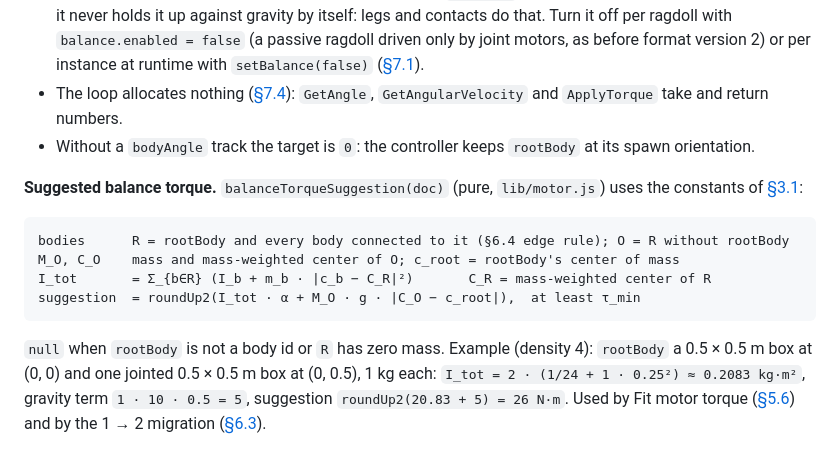
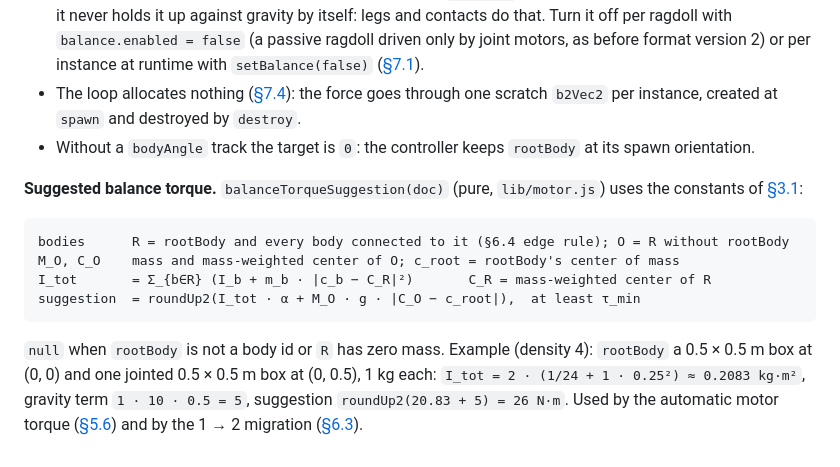
Before and after one commit to Gann4Life/RagAssembler2D, a Markdown page: docs/design/03-physics-drive-model.md, the part around one of its changes. Drawn GitHub-style.

````diff
--- a/docs/design/03-physics-drive-model.md
+++ b/docs/design/03-physics-drive-model.md
@@ -68,6 +78,6 @@ apply    = balance.enabled and the instance's balance switch is on and S > 0 and
 - The error is wrapped to (−π, π], so a ragdoll that tumbled while limp turns back the short way when it revives. A keyed full turn still works as long as the body follows its target within half a turn.
 - **This is an external torque, not a physical one.** Nothing pushes back on the ground or the world: it is the standard active-ragdoll trick (an invisible hand keeping `rootBody` oriented). It does not move the ragdoll, so it never holds it up against gravity by itself: legs and contacts do that. Turn it off per ragdoll with `balance.enabled = false` (a passive ragdoll driven only by joint motors, as before format version 2) or per instance at runtime with `setBalance(false)` ([§7.1](07-ragimporter.md#71-api)).
-- The loop allocates nothing ([§7.4](07-ragimporter.md#74-native-memory)): `GetAngle`, `GetAngularVelocity` and `ApplyTorque` take and return numbers.
+- The loop allocates nothing ([§7.4](07-ragimporter.md#74-native-memory)): the force goes through one scratch `b2Vec2` per instance, created at `spawn` and destroyed by `destroy`.
 - Without a `bodyAngle` track the target is `0`: the controller keeps `rootBody` at its spawn orientation.
 
 **Suggested balance torque.** `balanceTorqueSuggestion(doc)` (pure, `lib/motor.js`) uses the constants of [§3.1](#31-suggested-motor-torque):
@@ -79,4 +89,4 @@ I_tot       = Σ_{b∈R} (I_b + m_b · |c_b − C_R|²)       C_R = mass-weighte
 suggestion  = roundUp2(I_tot · α + M_O · g · |C_O − c_root|),  at least τ_min
 ```
 
-`null` when `rootBody` is not a body id or `R` has zero mass. Example (density 4): `rootBody` a 0.5 × 0.5 m box at (0, 0) and one jointed 0.5 × 0.5 m box at (0, 0.5), 1 kg each: `I_tot = 2 · (1/24 + 1 · 0.25²) ≈ 0.2083 kg·m²`, gravity term `1 · 10 · 0.5 = 5`, suggestion `roundUp2(20.83 + 5) = 26 N·m`. Used by Fit motor torque ([§5.6](05-6-hierarchy-assets-problems.md#56-hierarchy-assets-and-problems-panels)) and by the 1 → 2 migration ([§6.3](06-file-format.md#63-versioning)).
+`null` when `rootBody` is not a body id or `R` has zero mass. Example (density 4): `rootBody` a 0.5 × 0.5 m box at (0, 0) and one jointed 0.5 × 0.5 m box at (0, 0.5), 1 kg each: `I_tot = 2 · (1/24 + 1 · 0.25²) ≈ 0.2083 kg·m²`, gravity term `1 · 10 · 0.5 = 5`, suggestion `roundUp2(20.83 + 5) = 26 N·m`. Used by the automatic motor torque ([§5.6](05-6-hierarchy-assets-problems.md#56-hierarchy-assets-and-problems-panels)) and by the 1 → 2 migration ([§6.3](06-file-format.md#63-versioning)).
````
Also changed, not shown: other parts of docs/design/03-physics-drive-model.md (+22 -12 lines).
